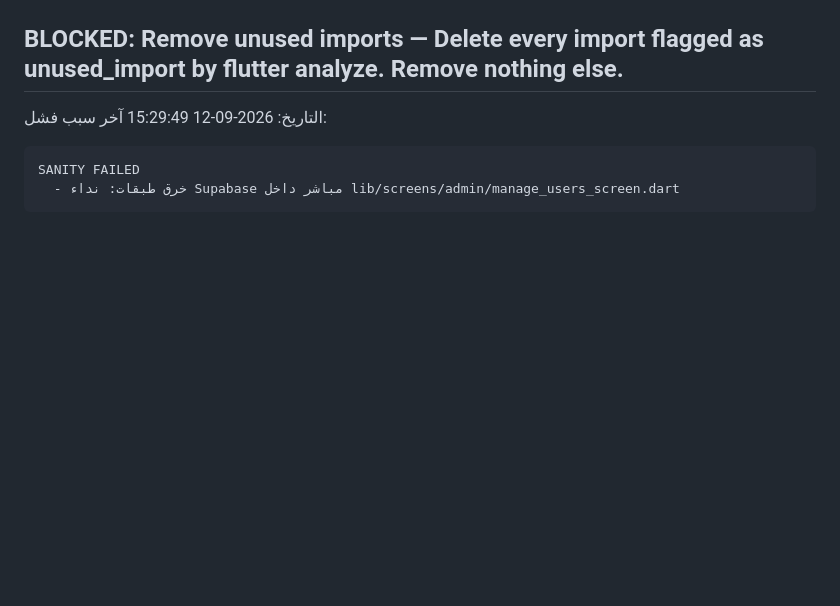
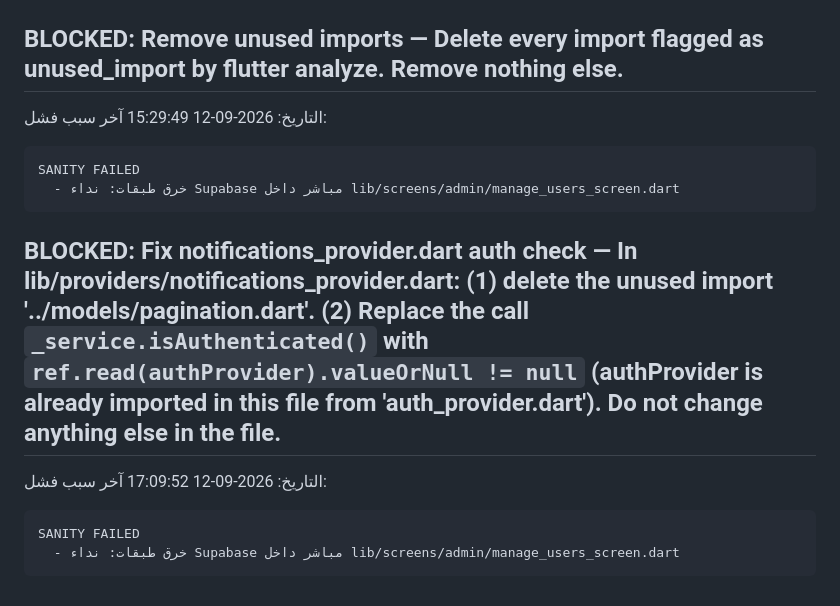
Before and after one commit to Hamzaaltaee91/360home, a Markdown page: PROGRESS.md, the part around the change. GitHub-like rendering; blank space fills up the shorter version.

Commit message:
chore: block task

````diff
--- a/PROGRESS.md
+++ b/PROGRESS.md
@@ -296,3 +296,11 @@ SANITY FAILED
 SANITY FAILED
   - خرق طبقات: نداء Supabase مباشر داخل lib/screens/admin/manage_users_screen.dart
 ```
+
+## BLOCKED: **Fix notifications_provider.dart auth check** — In lib/providers/notifications_provider.dart: (1) delete the unused import '../models/pagination.dart'. (2) Replace the call `_service.isAuthenticated()` with `ref.read(authProvider).valueOrNull != null` (authProvider is already imported in this file from 'auth_provider.dart'). Do not change anything else in the file.
+التاريخ: 2026-09-12 17:09:52
+آخر سبب فشل:
+```
+SANITY FAILED
+  - خرق طبقات: نداء Supabase مباشر داخل lib/screens/admin/manage_users_screen.dart
+```
````
Also changed, not shown: TODO.md (+1 -1 lines).
